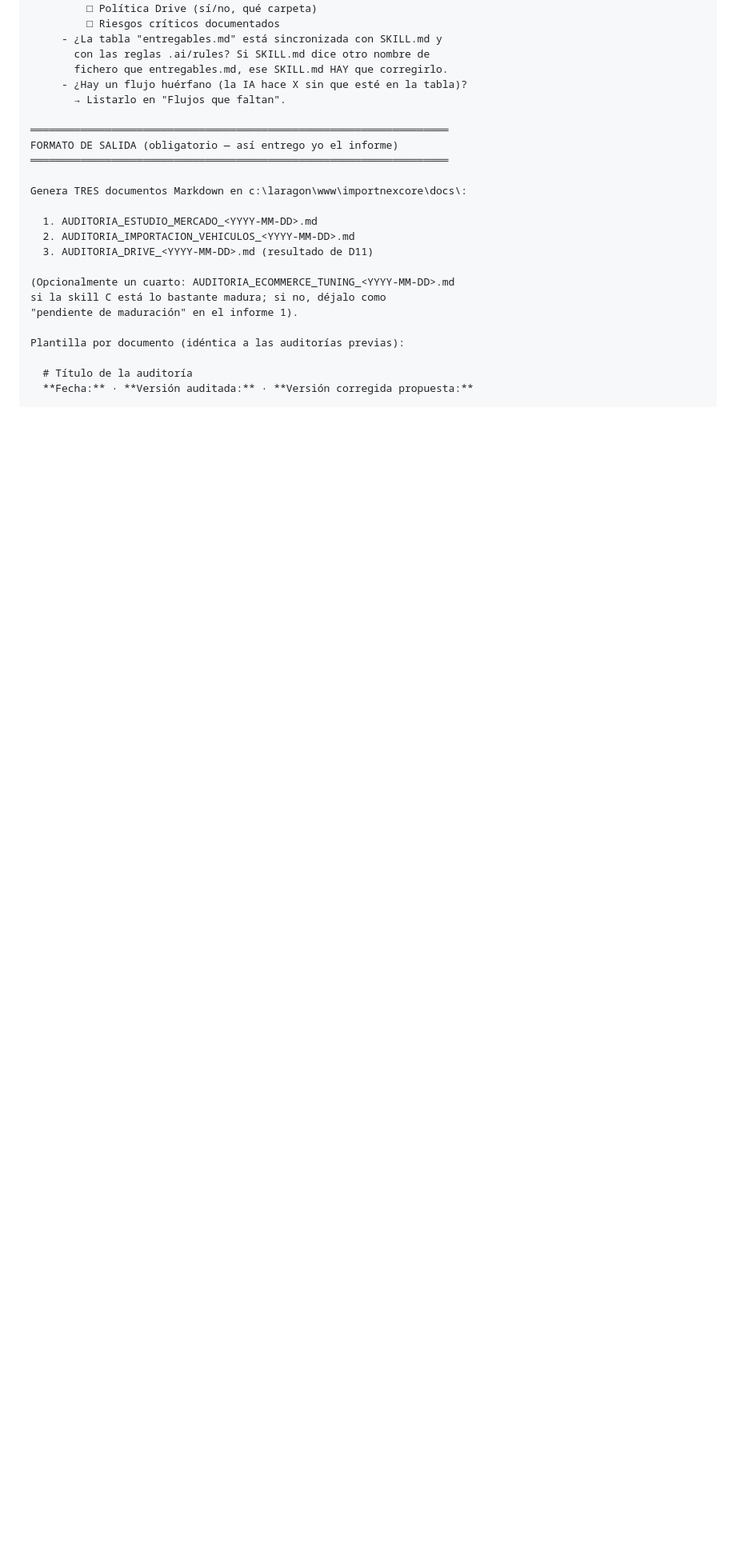
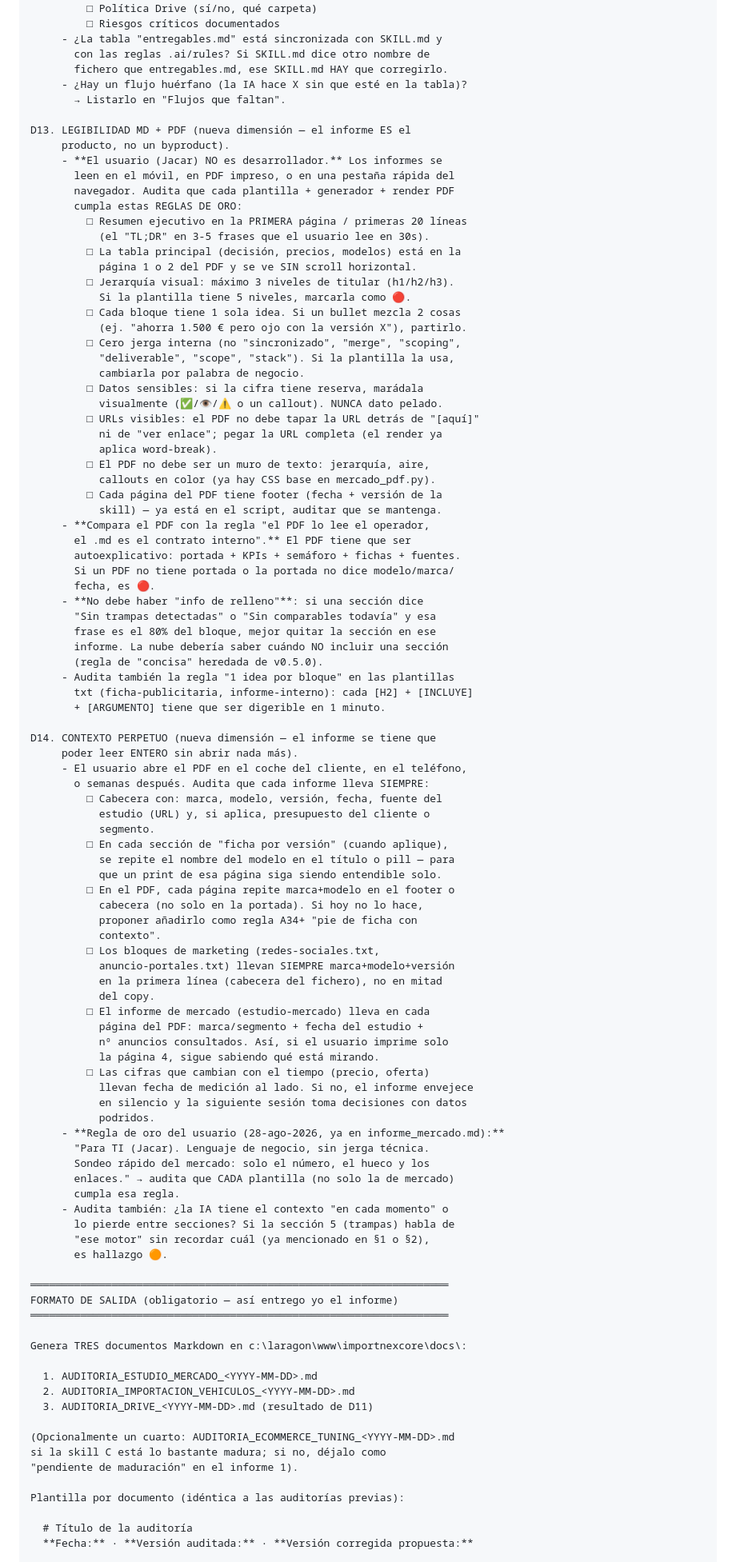
Before and after one commit to JACarrasco7/importnex-saas, a Markdown page: docs/prompts/auditoria-skills-2026-10-07.md, the part around one of its changes. Shown at 80% size. Drawn GitHub-style; blank space fills up the shorter version.

Commit message:
docs(prompts): auditoria v3 - 14D (D13 legibilidad MD/PDF + D14 contexto perpetuo) + Opus 4.5

```diff
--- a/docs/prompts/auditoria-skills-2026-10-07.md
+++ b/docs/prompts/auditoria-skills-2026-10-07.md
@@ -420,6 +420,82 @@ D12. FLUJOS DE TRABAJO (nueva dimensión — verifica los 8 flujos
      - ¿Hay un flujo huérfano (la IA hace X sin que esté en la tabla)?
        → Listarlo en "Flujos que faltan".
 
+D13. LEGIBILIDAD MD + PDF (nueva dimensión — el informe ES el
+     producto, no un byproduct).
+     - **El usuario (Jacar) NO es desarrollador.** Los informes se
+       leen en el móvil, en PDF impreso, o en una pestaña rápida del
+       navegador. Audita que cada plantilla + generador + render PDF
+       cumpla estas REGLAS DE ORO:
+         □ Resumen ejecutivo en la PRIMERA página / primeras 20 líneas
+           (el "TL;DR" en 3-5 frases que el usuario lee en 30s).
+         □ La tabla principal (decisión, precios, modelos) está en la
+           página 1 o 2 del PDF y se ve SIN scroll horizontal.
+         □ Jerarquía visual: máximo 3 niveles de titular (h1/h2/h3).
+           Si la plantilla tiene 5 niveles, marcarla como 🔴.
+         □ Cada bloque tiene 1 sola idea. Si un bullet mezcla 2 cosas
+           (ej. "ahorra 1.500 € pero ojo con la versión X"), partirlo.
+         □ Cero jerga interna (no "sincronizado", "merge", "scoping",
+           "deliverable", "scope", "stack"). Si la plantilla la usa,
+           cambiarla por palabra de negocio.
+         □ Datos sensibles: si la cifra tiene reserva, marádala
+           visualmente (✅/👁️/⚠️ o un callout). NUNCA dato pelado.
+         □ URLs visibles: el PDF no debe tapar la URL detrás de "[aquí]"
+           ni de "ver enlace"; pegar la URL completa (el render ya
+           aplica word-break).
+         □ El PDF no debe ser un muro de texto: jerarquía, aire,
+           callouts en color (ya hay CSS base en mercado_pdf.py).
+         □ Cada página del PDF tiene footer (fecha + versión de la
+           skill) — ya está en el script, auditar que se mantenga.
+     - **Compara el PDF con la regla "el PDF lo lee el operador,
+       el .md es el contrato interno".** El PDF tiene que ser
+       autoexplicativo: portada + KPIs + semáforo + fichas + fuentes.
+       Si un PDF no tiene portada o la portada no dice modelo/marca/
+       fecha, es 🔴.
+     - **No debe haber "info de relleno"**: si una sección dice
+       "Sin trampas detectadas" o "Sin comparables todavía" y esa
+       frase es el 80% del bloque, mejor quitar la sección en ese
+       informe. La nube debería saber cuándo NO incluir una sección
+       (regla de "concisa" heredada de v0.5.0).
+     - Audita también la regla "1 idea por bloque" en las plantillas
+       txt (ficha-publicitaria, informe-interno): cada [H2] + [INCLUYE]
+       + [ARGUMENTO] tiene que ser digerible en 1 minuto.
+
+D14. CONTEXTO PERPETUO (nueva dimensión — el informe se tiene que
+     poder leer ENTERO sin abrir nada más).
+     - El usuario abre el PDF en el coche del cliente, en el teléfono,
+       o semanas después. Audita que cada informe lleva SIEMPRE:
+         □ Cabecera con: marca, modelo, versión, fecha, fuente del
+           estudio (URL) y, si aplica, presupuesto del cliente o
+           segmento.
+         □ En cada sección de "ficha por versión" (cuando aplique),
+           se repite el nombre del modelo en el título o pill — para
+           que un print de esa página siga siendo entendible solo.
+         □ En el PDF, cada página repite marca+modelo en el footer o
+           cabecera (no solo en la portada). Si hoy no lo hace,
+           proponer añadirlo como regla A34+ "pie de ficha con
+           contexto".
+         □ Los bloques de marketing (redes-sociales.txt,
+           anuncio-portales.txt) llevan SIEMPRE marca+modelo+versión
+           en la primera línea (cabecera del fichero), no en mitad
+           del copy.
+         □ El informe de mercado (estudio-mercado) lleva en cada
+           página del PDF: marca/segmento + fecha del estudio +
+           nº anuncios consultados. Así, si el usuario imprime solo
+           la página 4, sigue sabiendo qué está mirando.
+         □ Las cifras que cambian con el tiempo (precio, oferta)
+           llevan fecha de medición al lado. Si no, el informe envejece
+           en silencio y la siguiente sesión toma decisiones con datos
+           podridos.
+     - **Regla de oro del usuario (28-ago-2026, ya en informe_mercado.md):**
+       "Para TI (Jacar). Lenguaje de negocio, sin jerga técnica.
+       Sondeo rápido del mercado: solo el número, el hueco y los
+       enlaces." → audita que CADA plantilla (no solo la de mercado)
+       cumpla esa regla.
+     - Audita también: ¿la IA tiene el contexto "en cada momento" o
+       lo pierde entre secciones? Si la sección 5 (trampas) habla de
+       "ese motor" sin recordar cuál (ya mencionado en §1 o §2),
+       es hallazgo 🟠.
+
 ═══════════════════════════════════════════════════════════════════
 FORMATO DE SALIDA (obligatorio — así entrego yo el informe)
 ═══════════════════════════════════════════════════════════════════
```
Also changed, not shown: other parts of docs/prompts/auditoria-skills-2026-10-07.md (+7 -7 lines), docs/DOCS-INDEX.md (+1 -1 lines), docs/HANDOFF.md (+8 -0 lines).
